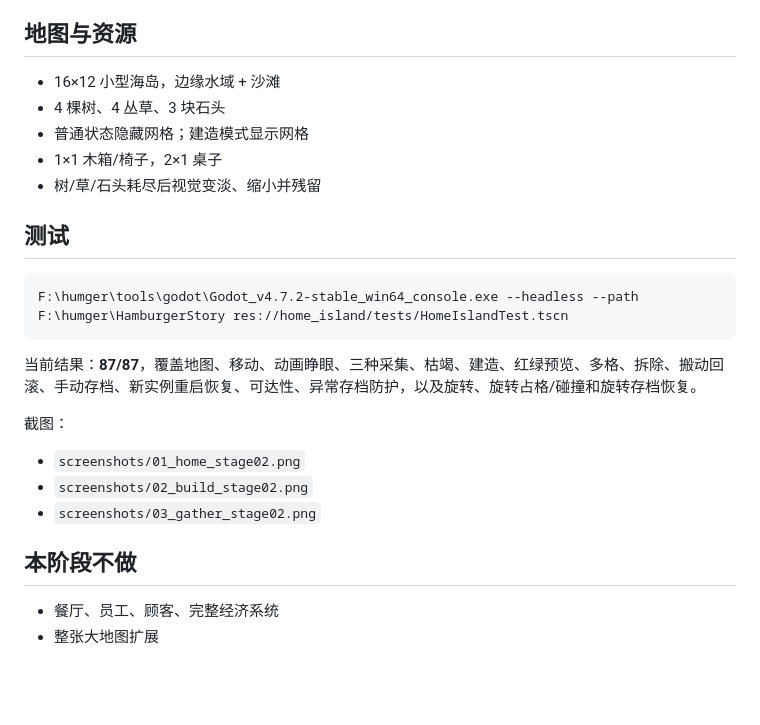
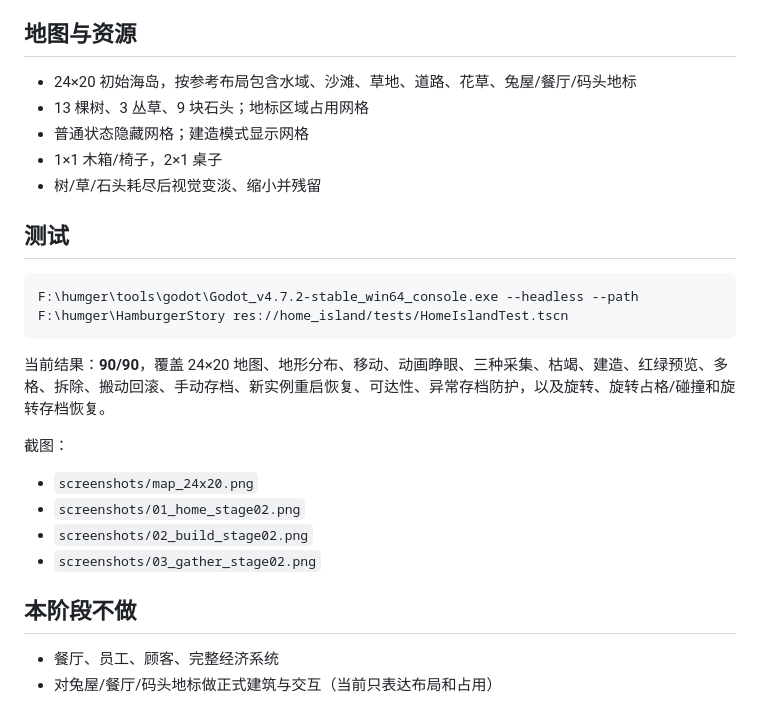
Before and after one commit to qiling-humger/humger, a Markdown page: home_island/README.md, the part around the change. GitHub-like rendering; blank space fills up the shorter version.

Commit message:
feat: expand initial island to 24x20

````diff
--- a/home_island/README.md
+++ b/home_island/README.md
@@ -41,8 +41,8 @@ run_home_island.bat
 
 ## 地图与资源
 
-- 16×12 小型海岛，边缘水域 + 沙滩
-- 4 棵树、4 丛草、3 块石头
+- 24×20 初始海岛，按参考布局包含水域、沙滩、草地、道路、花草、兔屋/餐厅/码头地标
+- 13 棵树、3 丛草、9 块石头；地标区域占用网格
 - 普通状态隐藏网格；建造模式显示网格
 - 1×1 木箱/椅子，2×1 桌子
 - 树/草/石头耗尽后视觉变淡、缩小并残留
@@ -53,10 +53,11 @@ run_home_island.bat
 F:\humger\tools\godot\Godot_v4.7.2-stable_win64_console.exe --headless --path F:\humger\HamburgerStory res://home_island/tests/HomeIslandTest.tscn
 ```
 
-当前结果：**87/87**，覆盖地图、移动、动画睁眼、三种采集、枯竭、建造、红绿预览、多格、拆除、搬动回滚、手动存档、新实例重启恢复、可达性、异常存档防护，以及旋转、旋转占格/碰撞和旋转存档恢复。
+当前结果：**90/90**，覆盖 24×20 地图、地形分布、移动、动画睁眼、三种采集、枯竭、建造、红绿预览、多格、拆除、搬动回滚、手动存档、新实例重启恢复、可达性、异常存档防护，以及旋转、旋转占格/碰撞和旋转存档恢复。
 
 截图：
 
+- `screenshots/map_24x20.png`
 - `screenshots/01_home_stage02.png`
 - `screenshots/02_build_stage02.png`
 - `screenshots/03_gather_stage02.png`
@@ -64,4 +65,4 @@ F:\humger\tools\godot\Godot_v4.7.2-stable_win64_console.exe --headless --path F:
 ## 本阶段不做
 
 - 餐厅、员工、顾客、完整经济系统
-- 整张大地图扩展
+- 对兔屋/餐厅/码头地标做正式建筑与交互（当前只表达布局和占用）
````
Also changed, not shown: README.md (+1 -1 lines), tutorial/README.md (+1 -1 lines), home_island/screenshots/map_24x20.png (added), 14 other files.
